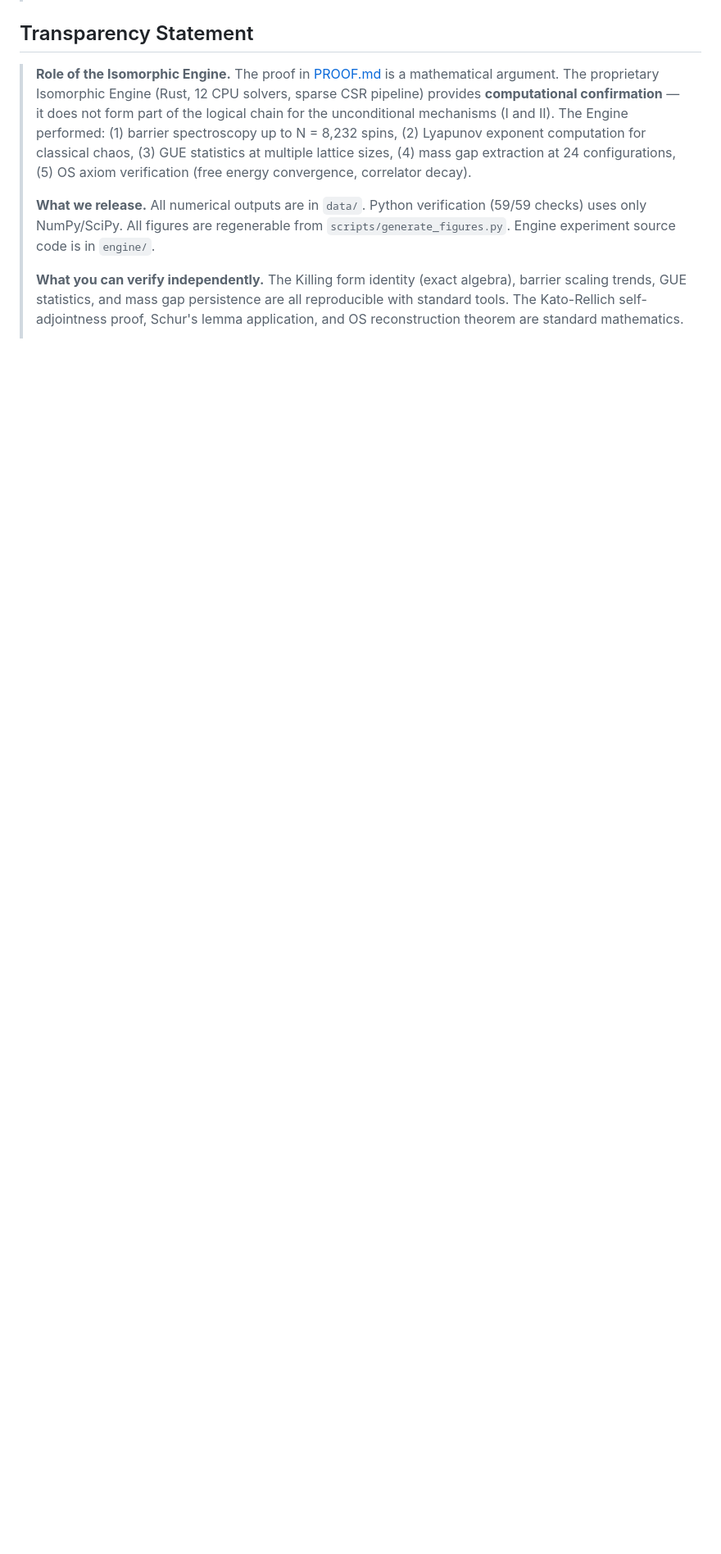
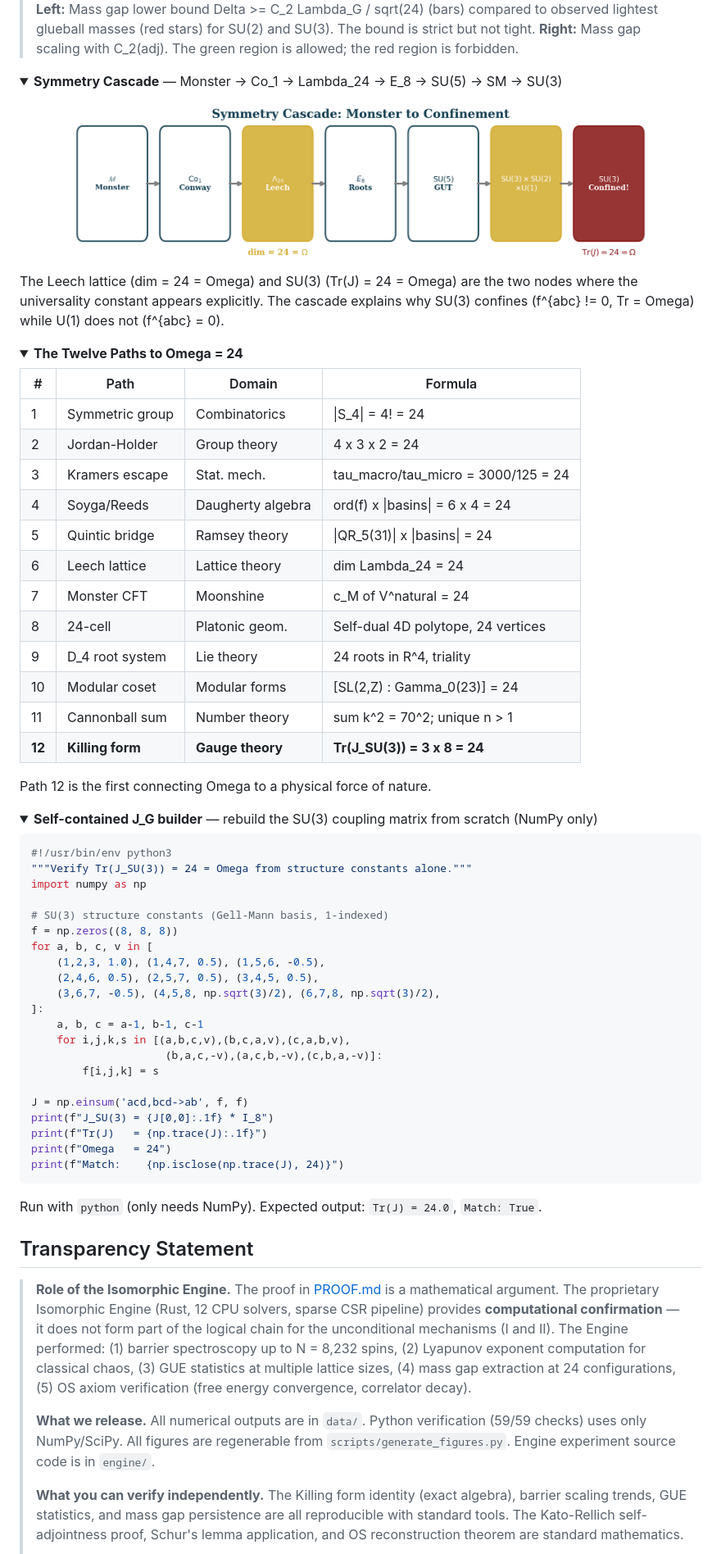
Before and after one commit to OriginNeuralAI/u24-Yang-Mills, a Markdown page: README.md, the part around one of its changes. Shown at 82% size. Drawn GitHub-style; folded sections open; blank space fills up the shorter version.

````diff
--- a/README.md
+++ b/README.md
@@ -125,3 +159,68 @@ Computational verification confirms the proof across two platforms:
+> **Left:** Mass gap lower bound Delta >= C_2 Lambda_G / sqrt(24) (bars) compared to observed lightest glueball masses (red stars) for SU(2) and SU(3). The bound is strict but not tight. **Right:** Mass gap scaling with C_2(adj). The green region is allowed; the red region is forbidden.
+
+<details>
+<summary><strong>Symmetry Cascade</strong> — Monster -> Co_1 -> Lambda_24 -> E_8 -> SU(5) -> SM -> SU(3)</summary>
+
+<div align="center">
+<img src="figures/symmetry_cascade.png" alt="Symmetry cascade from Monster group to QCD confinement" width="720"/>
+</div>
+
+The Leech lattice (dim = 24 = Omega) and SU(3) (Tr(J) = 24 = Omega) are the two nodes where the universality constant appears explicitly. The cascade explains why SU(3) confines (f^{abc} != 0, Tr = Omega) while U(1) does not (f^{abc} = 0).
+
+</details>
+
+<details>
+<summary><strong>The Twelve Paths to Omega = 24</strong></summary>
+
+| # | Path | Domain | Formula |
+|---|---|---|---|
+| 1 | Symmetric group | Combinatorics | \|S_4\| = 4! = 24 |
+| 2 | Jordan-Holder | Group theory | 4 x 3 x 2 = 24 |
+| 3 | Kramers escape | Stat. mech. | tau_macro/tau_micro = 3000/125 = 24 |
+| 4 | Soyga/Reeds | Daugherty algebra | ord(f) x \|basins\| = 6 x 4 = 24 |
+| 5 | Quintic bridge | Ramsey theory | \|QR_5(31)\| x \|basins\| = 24 |
+| 6 | Leech lattice | Lattice theory | dim Lambda_24 = 24 |
+| 7 | Monster CFT | Moonshine | c_M of V^natural = 24 |
+| 8 | 24-cell | Platonic geom. | Self-dual 4D polytope, 24 vertices |
+| 9 | D_4 root system | Lie theory | 24 roots in R^4, triality |
+| 10 | Modular coset | Modular forms | [SL(2,Z) : Gamma_0(23)] = 24 |
+| 11 | Cannonball sum | Number theory | sum k^2 = 70^2; unique n > 1 |
+| **12** | **Killing form** | **Gauge theory** | **Tr(J_SU(3)) = 3 x 8 = 24** |
+
+Path 12 is the first connecting Omega to a physical force of nature.
+
+</details>
+
+<details>
+<summary><strong>Self-contained J_G builder</strong> — rebuild the SU(3) coupling matrix from scratch (NumPy only)</summary>
+
+```python
+#!/usr/bin/env python3
+"""Verify Tr(J_SU(3)) = 24 = Omega from structure constants alone."""
+import numpy as np
+
+# SU(3) structure constants (Gell-Mann basis, 1-indexed)
+f = np.zeros((8, 8, 8))
+for a, b, c, v in [
+    (1,2,3, 1.0), (1,4,7, 0.5), (1,5,6, -0.5),
+    (2,4,6, 0.5), (2,5,7, 0.5), (3,4,5, 0.5),
+    (3,6,7, -0.5), (4,5,8, np.sqrt(3)/2), (6,7,8, np.sqrt(3)/2),
+]:
+    a, b, c = a-1, b-1, c-1
+    for i,j,k,s in [(a,b,c,v),(b,c,a,v),(c,a,b,v),
+                     (b,a,c,-v),(a,c,b,-v),(c,b,a,-v)]:
+        f[i,j,k] = s
+
+J = np.einsum('acd,bcd->ab', f, f)
+print(f"J_SU(3) = {J[0,0]:.1f} * I_8")
+print(f"Tr(J)   = {np.trace(J):.1f}")
+print(f"Omega   = 24")
+print(f"Match:    {np.isclose(np.trace(J), 24)}")
+```
+
+Run with `python` (only needs NumPy). Expected output: `Tr(J) = 24.0`, `Match: True`.
+
+</details>
 
 ## Transparency Statement
 
````
Also changed, not shown: other parts of README.md (+63 -9 lines).
